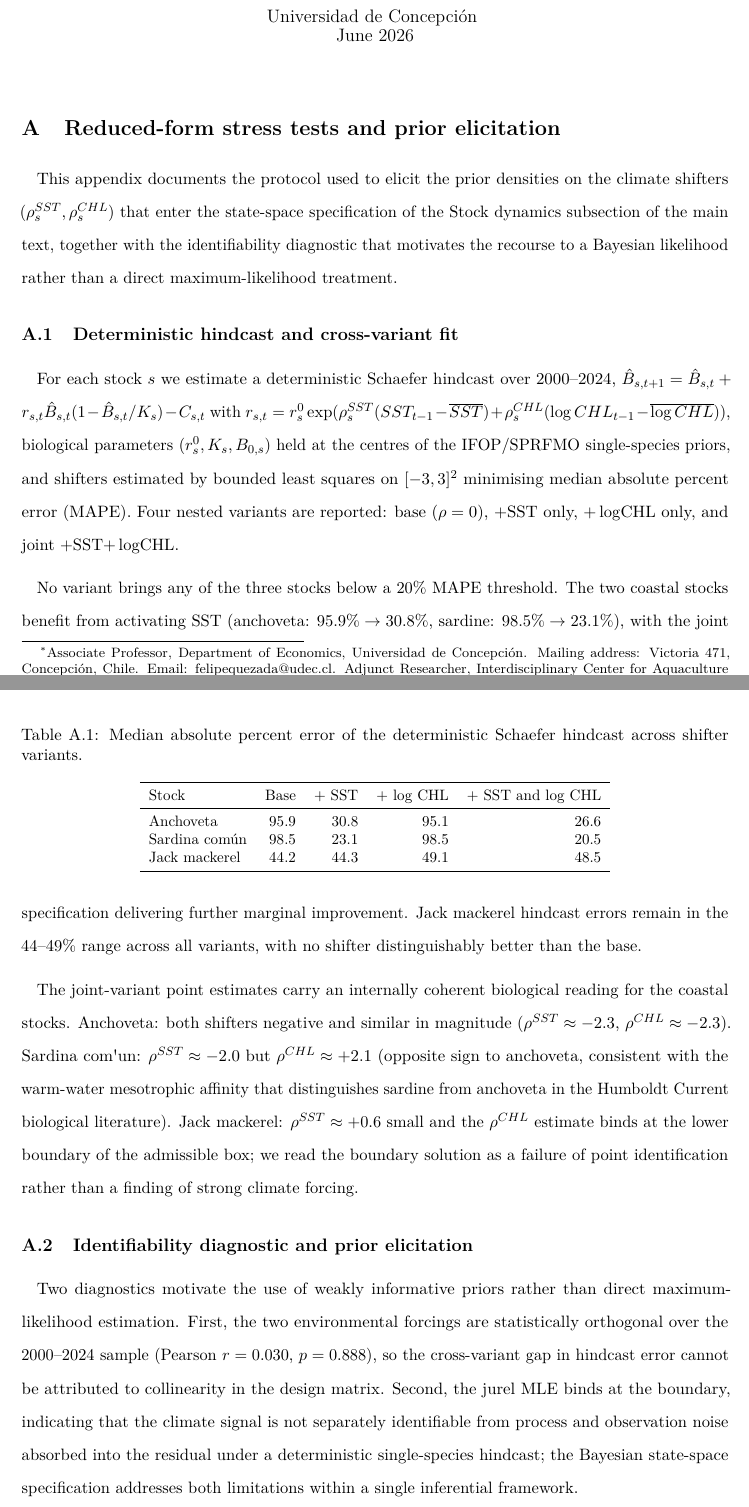
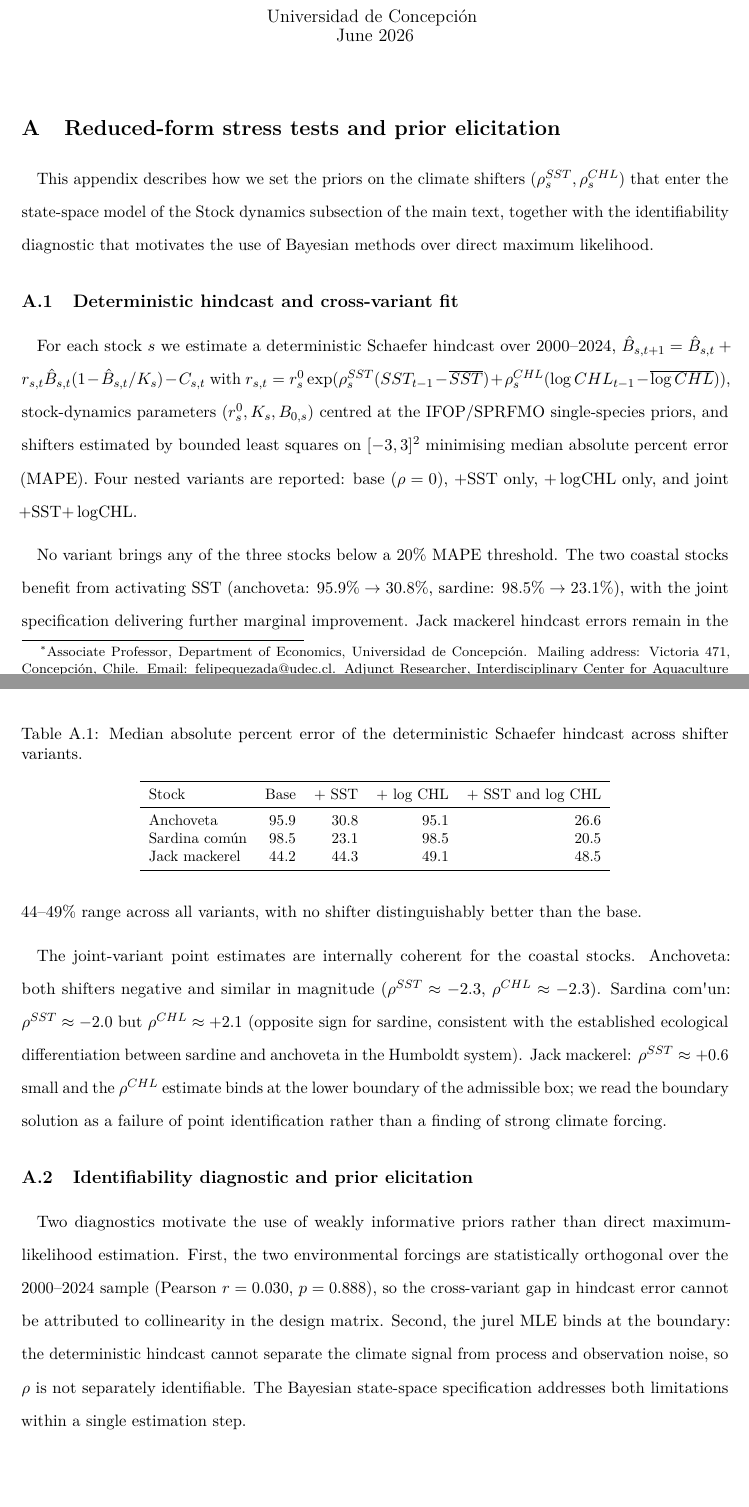
Before and after one commit to fquezadae/Impact-of-Environmental-Variability-on-Harvest, a LaTeX document (paper1/paper1_supplementary_materials.tex): two parts of pages 1 and 2 of 13, joined at a grey line, cut so that both start at the same text, the shorter picture padded with empty space. Compiled offline with pdfLaTeX.

Commit message:
update paper

```diff
--- a/paper1/paper1_supplementary_materials.tex
+++ b/paper1/paper1_supplementary_materials.tex
@@ -158,18 +158,18 @@
 
 \section{Reduced-form stress tests and prior elicitation}\label{appendix-stress}
 
-This appendix documents the protocol used to elicit the prior densities
-on the climate shifters \((\rho_s^{SST}, \rho_s^{CHL})\) that enter the
-state-space specification of the Stock dynamics subsection of the main text, together
-with the identifiability diagnostic that motivates the recourse to a
-Bayesian likelihood rather than a direct maximum-likelihood treatment.
+This appendix describes how we set the priors on the climate shifters
+\((\rho_s^{SST}, \rho_s^{CHL})\) that enter the state-space model of the
+Stock dynamics subsection of the main text, together with the
+identifiability diagnostic that motivates the use of Bayesian methods
+over direct maximum likelihood.
 
 \subsection{Deterministic hindcast and cross-variant fit}\label{sec:appendix-stress-spec}
 
 For each stock \(s\) we estimate a deterministic Schaefer hindcast over
 \(2000\)--\(2024\), \(\hat B_{s,t+1} = \hat B_{s,t} + r_{s,t}\hat B_{s,t}(1 - \hat B_{s,t}/K_s) - C_{s,t}\)
 with \(r_{s,t} = r_s^{0} \exp(\rho_s^{SST}(SST_{t-1}-\overline{SST}) + \rho_s^{CHL}(\log CHL_{t-1}-\overline{\log CHL}))\),
-biological parameters \((r_s^{0}, K_s, B_{0,s})\) held at the centres of the
+stock-dynamics parameters \((r_s^{0}, K_s, B_{0,s})\) centred at the
 IFOP/SPRFMO single-species priors, and shifters estimated by bounded
 least squares on \([-3,3]^2\) minimising median absolute percent error
 (MAPE). Four nested variants are reported: base (\(\rho=0\)), \(+\)SST
@@ -201,17 +201,16 @@ the joint specification delivering further marginal improvement.
 Jack mackerel hindcast errors remain in the \(44\)--\(49\%\) range across
 all variants, with no shifter distinguishably better than the base.
 
-The joint-variant point estimates carry an internally coherent
-biological reading for the coastal stocks. Anchoveta: both shifters
-negative and similar in magnitude
-(\(\rho^{SST} \approx -2.3\), \(\rho^{CHL} \approx -2.3\)). Sardina
-com\textquotesingle un: \(\rho^{SST} \approx -2.0\) but \(\rho^{CHL} \approx +2.1\)
-(opposite sign to anchoveta, consistent with the warm-water mesotrophic
-affinity that distinguishes sardine from anchoveta in the Humboldt
-Current biological literature). Jack mackerel: \(\rho^{SST} \approx +0.6\)
-small and the \(\rho^{CHL}\) estimate binds at the lower boundary of the
-admissible box; we read the boundary solution as a failure of point
-identification rather than a finding of strong climate forcing.
+The joint-variant point estimates are internally coherent for the
+coastal stocks. Anchoveta: both shifters negative and similar in
+magnitude (\(\rho^{SST} \approx -2.3\), \(\rho^{CHL} \approx -2.3\)).
+Sardina com\textquotesingle un: \(\rho^{SST} \approx -2.0\) but \(\rho^{CHL} \approx +2.1\)
+(opposite sign for sardine, consistent with the established ecological
+differentiation between sardine and anchoveta in the Humboldt system).
+Jack mackerel: \(\rho^{SST} \approx +0.6\) small and the \(\rho^{CHL}\)
+estimate binds at the lower boundary of the admissible box; we read
+the boundary solution as a failure of point identification rather
+than a finding of strong climate forcing.
 
 \subsection{Identifiability diagnostic and prior elicitation}\label{sec:appendix-stress-diag}
 
@@ -222,11 +221,11 @@ than direct maximum-likelihood estimation. First, the two environmental
 forcings are statistically orthogonal over the \(2000\)--\(2024\) sample
 (Pearson \(r = 0.030\), \(p = 0.888\)), so the cross-variant gap in
 hindcast error cannot be attributed to collinearity in the design
-matrix. Second, the jurel MLE binds at the boundary, indicating that
-the climate signal is not separately identifiable from process and
-observation noise absorbed into the residual under a deterministic
-single-species hindcast; the Bayesian state-space specification
-addresses both limitations within a single inferential framework.
+matrix. Second, the jurel MLE binds at the boundary: the deterministic
+hindcast cannot separate the climate signal from process and observation
+noise, so \(\rho\) is not separately identifiable. The Bayesian
+state-space specification addresses both limitations within a single
+estimation step.
 
 Table \ref{tab:stress-priors} reports the priors on
 \((\rho_s^{SST}, \rho_s^{CHL})\) used in the structural likelihood.
```
Also changed, not shown: paper1/paper1_climate_projections.tex (+1 -1 lines), paper1/paper1_climate_projections.pdf, paper1/paper1_supplementary_materials.pdf, 2 other files.
